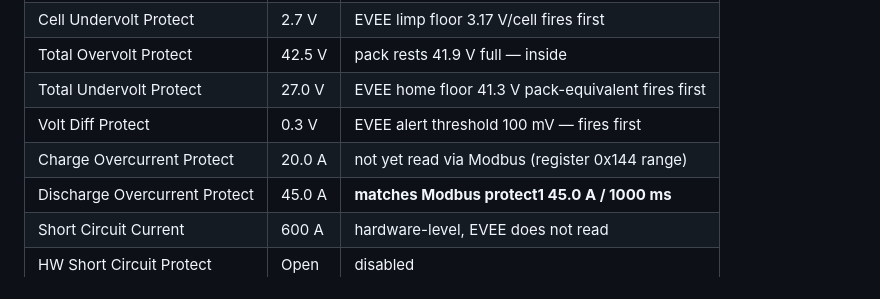
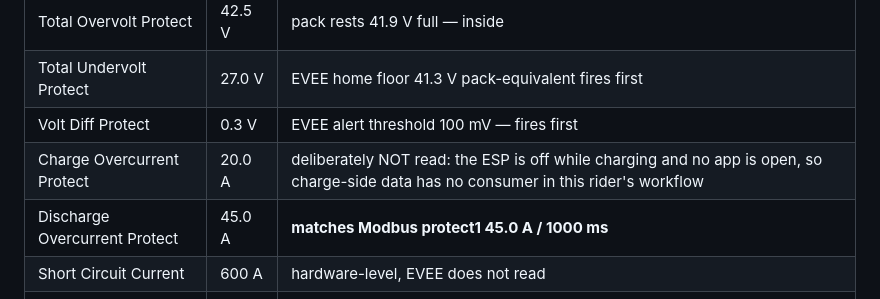
Before and after one commit to joenilan/Esk8OS, a Markdown page: docs/daly_baseline.md, the part around the change. Drawn GitHub-style.

Commit message:
docs(daly): document why charge-side Modbus reads are deliberately not implemented

```diff
--- a/docs/daly_baseline.md
+++ b/docs/daly_baseline.md
@@ -14,7 +14,7 @@ these — diagnostics only.
 | Total Overvolt Protect | 42.5 V | pack rests 41.9 V full — inside |
 | Total Undervolt Protect | 27.0 V | EVEE home floor 41.3 V pack-equivalent fires first |
 | Volt Diff Protect | 0.3 V | EVEE alert threshold 100 mV — fires first |
-| Charge Overcurrent Protect | 20.0 A | not yet read via Modbus (register 0x144 range) |
+| Charge Overcurrent Protect | 20.0 A | deliberately NOT read: the ESP is off while charging and no app is open, so charge-side data has no consumer in this rider's workflow |
 | Discharge Overcurrent Protect | 45.0 A | **matches Modbus protect1 45.0 A / 1000 ms** |
 | Short Circuit Current | 600 A | hardware-level, EVEE does not read |
 | HW Short Circuit Protect | Open | disabled |
```
